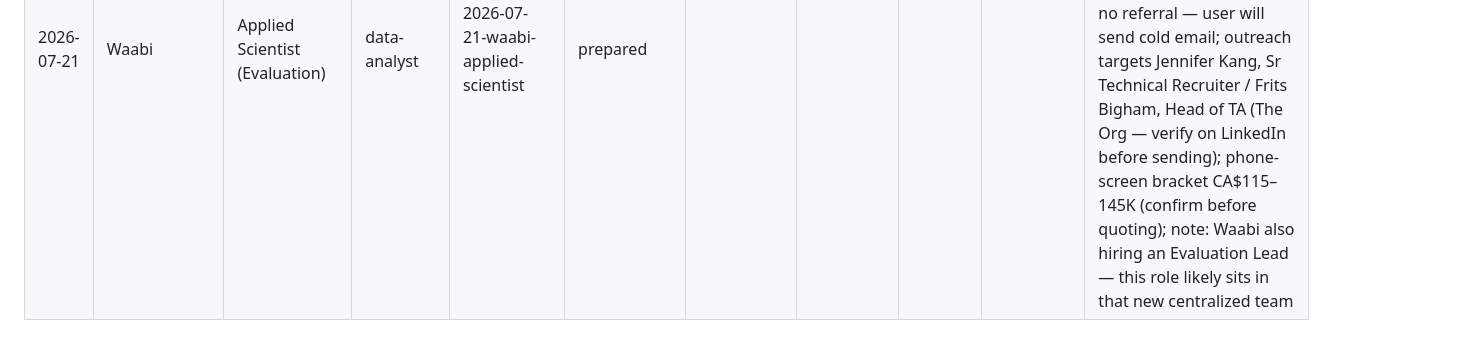
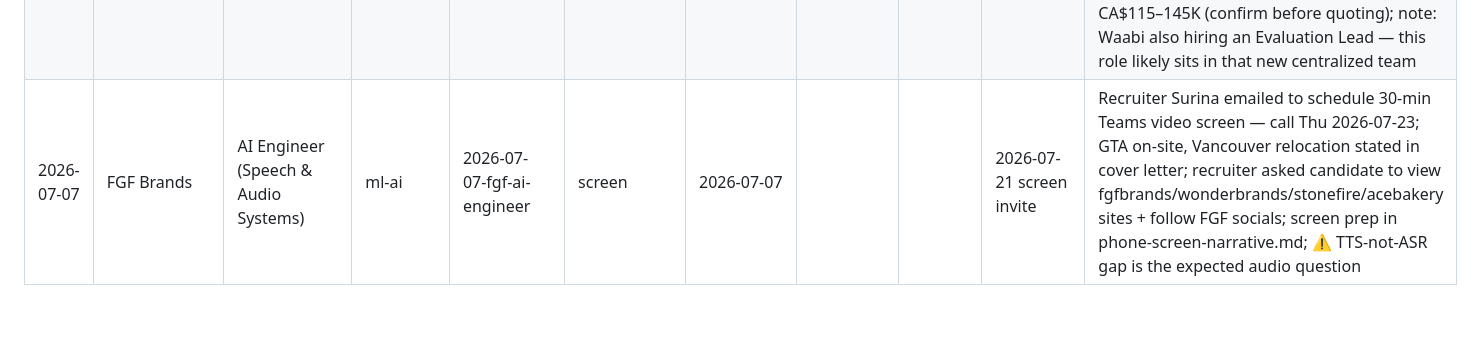
Before and after one commit to pateldhruvkumar/job-hunting, a Markdown page: tracker.md, the part around the change. Rendered like a GitHub page.

Commit message:
tracker: fgf-ai-engineer screen scheduled 2026-07-23

```diff
--- a/tracker.md
+++ b/tracker.md
@@ -24,3 +24,4 @@
 | 2026-07-20 | MoltonRox Solutions | Inventory & Warehouse Operations Coordinator | data-analyst | 2026-07-20-moltonrox-inventory-warehouse-coordinator | prepared |  |  |  |  | Indeed posting; in-person Newton Surrey; posted $42.5–55.8K; STRETCH-APPLY (3-yr bar at ~1.4 yr direct warehouse, but 1:1 daily-task match at Save-On-Foods; gaps in keyword-gaps.md); cold apply, no public recruiter — check Jania Mallonga's role on LinkedIn before outreach; phone-screen bracket $50–55.8K (upper posted band); ⚠️ app form asks typing speed — take a 1-min test before submitting; resume ops-tailored (Vault AI + Unistar + AI/ML projects omitted) |
 | 2026-07-20 | MoltonRox Solutions | Customer Order & Logistics Coordinator | data-analyst | 2026-07-20-moltonrox-logistics-coordinator | prepared |  |  |  |  | Indeed posting; in-person Newton Surrey; posted $38.6–56K; STRETCH-APPLY (3-yr bar at ~1.5–2 yr relevant, near 1:1 daily-task match at Save-On-Foods; freight-booking/invoicing/routing + PO/ERP-confirmation gaps in keyword-gaps.md); cold apply, no public recruiter — check Jania Mallonga's role on LinkedIn before outreach; phone-screen bracket low-to-mid $50Ks; ⚠️ app form asks typing speed — take a 1-min test; ⚠️ SECOND MoltonRox app prepared same day (see row above) — decide deliberately whether to submit both roles or pick one |
 | 2026-07-21 | Waabi | Applied Scientist (Evaluation) | data-analyst | 2026-07-21-waabi-applied-scientist | prepared |  |  |  |  | Lever posting df57aa7f; Remote US & Canada (user in Vancouver); STRETCH-APPLY (3+yr analytical bar carried by bullets, titles say Software Developer); posted US $128–184K + equity/bonus; cold apply, no referral — user will send cold email; outreach targets Jennifer Kang, Sr Technical Recruiter / Frits Bigham, Head of TA (The Org — verify on LinkedIn before sending); phone-screen bracket CA$115–145K (confirm before quoting); note: Waabi also hiring an Evaluation Lead — this role likely sits in that new centralized team |
+| 2026-07-07 | FGF Brands | AI Engineer (Speech & Audio Systems) | ml-ai | 2026-07-07-fgf-ai-engineer | screen | 2026-07-07 |  |  | 2026-07-21 screen invite | Recruiter Surina emailed to schedule 30-min Teams video screen — call Thu 2026-07-23; GTA on-site, Vancouver relocation stated in cover letter; recruiter asked candidate to view fgfbrands/wonderbrands/stonefire/acebakery sites + follow FGF socials; screen prep in phone-screen-narrative.md; ⚠️ TTS-not-ASR gap is the expected audio question |
```
